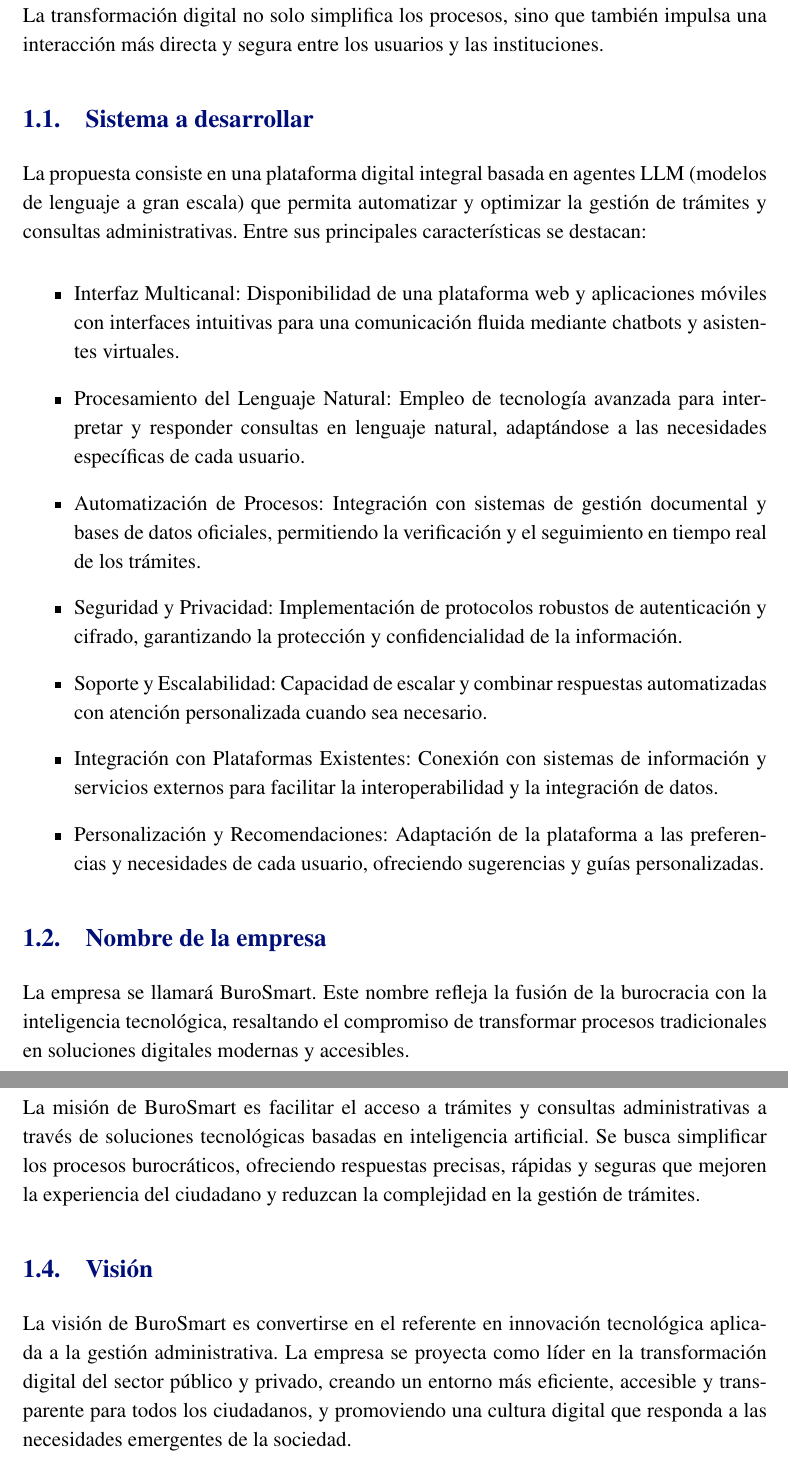
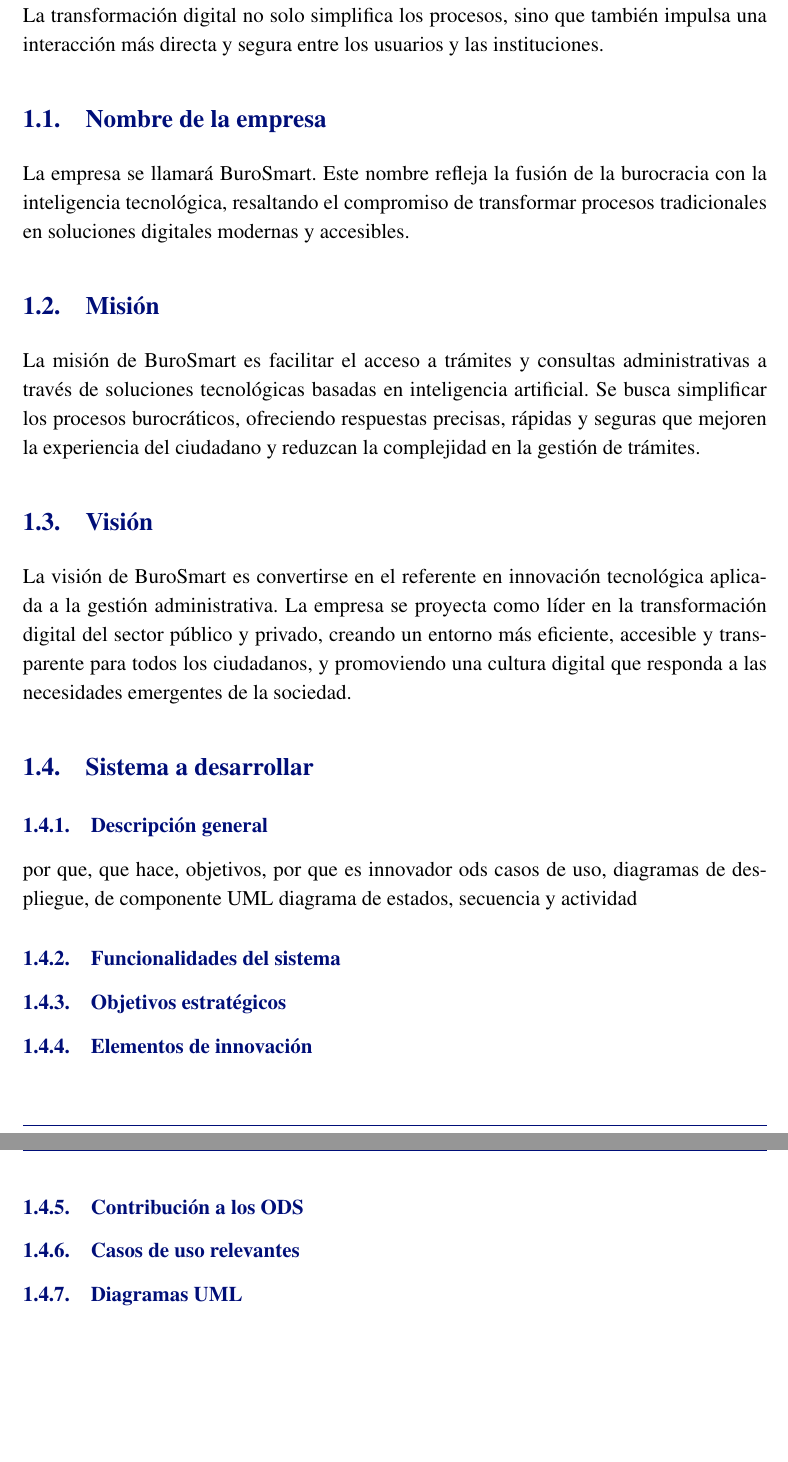
Before and after one commit to ldcas-uc3m/CS-PF, a LaTeX document (report.tex, which reads parts/introduccion.tex): two parts of pages 2 and 3 of 6, joined at a grey line, cut so that both start at the same text, the shorter picture padded with empty space. Compiled offline with pdfLaTeX.

Commit message:
introducción

```diff
--- a/parts/introduccion.tex
+++ b/parts/introduccion.tex
@@ -1,18 +1,6 @@
 \section{Introducción}
 En la era de la digitalización, la eficiencia y la accesibilidad en los trámites administrativos se han convertido en elementos fundamentales para mejorar la experiencia del ciudadano. La transformación digital no solo simplifica los procesos, sino que también impulsa una interacción más directa y segura entre los usuarios y las instituciones.
 
-\subsection{Sistema a desarrollar}
-La propuesta consiste en una plataforma digital integral basada en agentes LLM (modelos de lenguaje a gran escala) que permita automatizar y optimizar la gestión de trámites y consultas administrativas. Entre sus principales características se destacan:
-
-\begin{itemize}
-    \item Interfaz Multicanal: Disponibilidad de una plataforma web y aplicaciones móviles con interfaces intuitivas para una comunicación fluida mediante chatbots y asistentes virtuales.
-    \item Procesamiento del Lenguaje Natural: Empleo de tecnología avanzada para interpretar y responder consultas en lenguaje natural, adaptándose a las necesidades específicas de cada usuario.
-    \item Automatización de Procesos: Integración con sistemas de gestión documental y bases de datos oficiales, permitiendo la verificación y el seguimiento en tiempo real de los trámites.
-    \item Seguridad y Privacidad: Implementación de protocolos robustos de autenticación y cifrado, garantizando la protección y confidencialidad de la información.
-    \item Soporte y Escalabilidad: Capacidad de escalar y combinar respuestas automatizadas con atención personalizada cuando sea necesario.
-    \item Integración con Plataformas Existentes: Conexión con sistemas de información y servicios externos para facilitar la interoperabilidad y la integración de datos.
-    \item Personalización y Recomendaciones: Adaptación de la plataforma a las preferencias y necesidades de cada usuario, ofreciendo sugerencias y guías personalizadas.
-\end{itemize}
 
 \subsection{Nombre de la empresa}
 La empresa se llamará BuroSmart. Este nombre refleja la fusión de la burocracia con la inteligencia tecnológica, resaltando el compromiso de transformar procesos tradicionales en soluciones digitales modernas y accesibles.
@@ -22,3 +10,24 @@
 
 \subsection{Visión}
 La visión de BuroSmart es convertirse en el referente en innovación tecnológica aplicada a la gestión administrativa. La empresa se proyecta como líder en la transformación digital del sector público y privado, creando un entorno más eficiente, accesible y transparente para todos los ciudadanos, y promoviendo una cultura digital que responda a las necesidades emergentes de la sociedad.
+
+
+\subsection{Sistema a desarrollar}
+
+\subsubsection{Descripción general}
+por que, que hace, objetivos, por que es innovador
+ods
+casos de uso, diagramas de despliegue, de componente
+UML diagrama de estados, secuencia y actividad
+
+\subsubsection{Funcionalidades del sistema}
+
+\subsubsection{Objetivos estratégicos}
+
+\subsubsection{Elementos de innovación}
+
+\subsubsection{Contribución a los ODS}
+
+\subsubsection{Casos de uso relevantes}
+
+\subsubsection{Diagramas UML}
```
